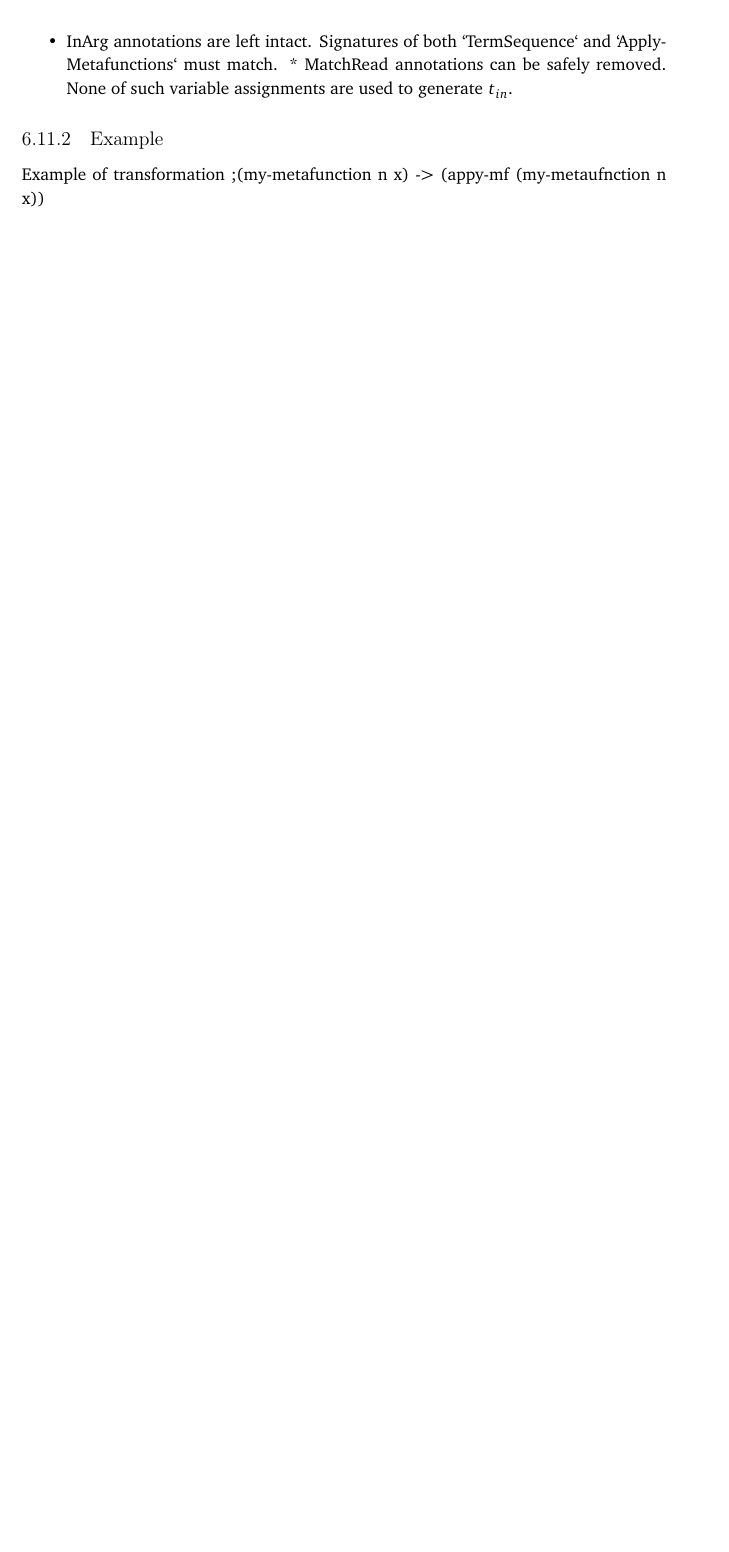
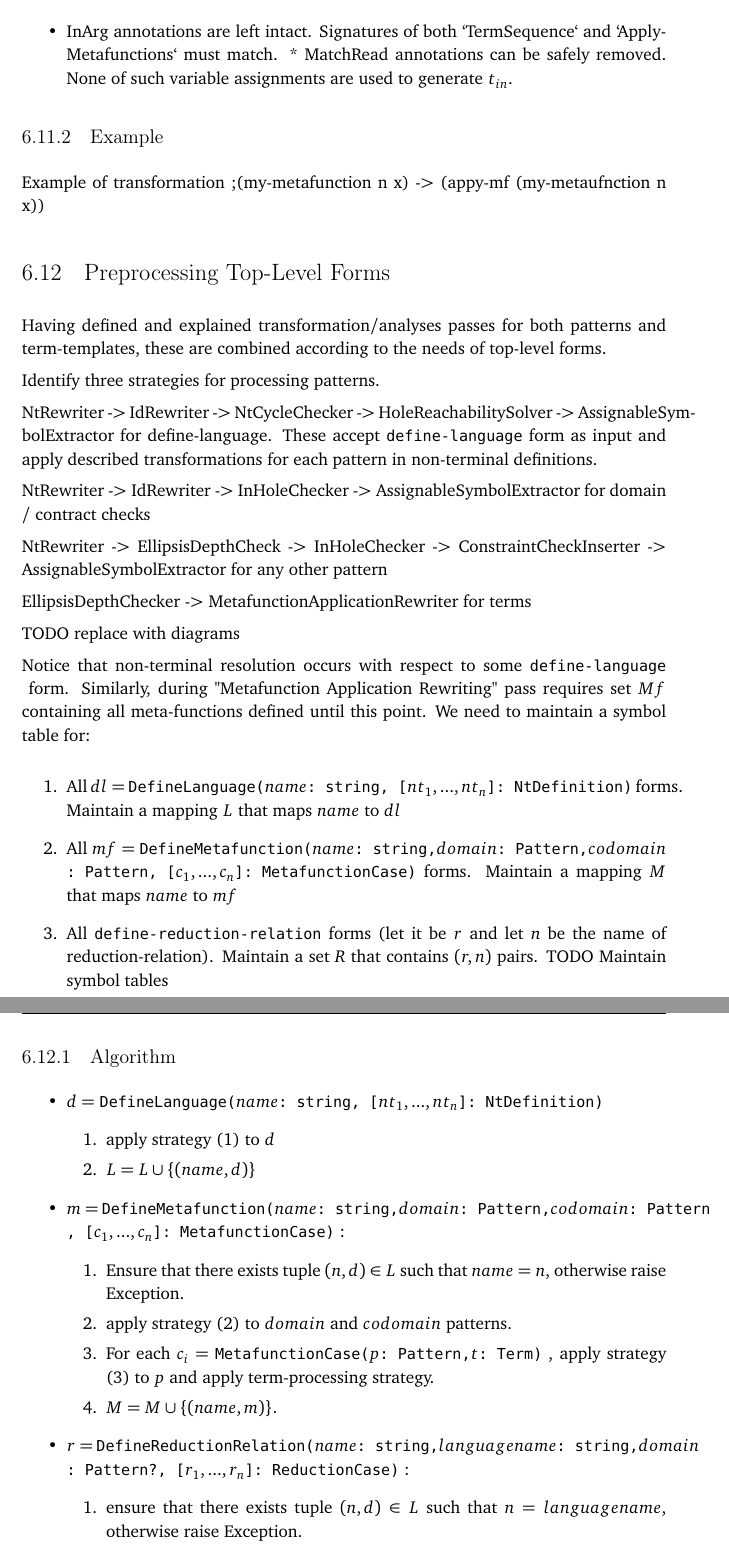
Before and after one commit to mamysa/MasterThesis, a LaTeX thesis (thesis.tex, which reads chapters/chapter06/06-preprocessing-top-level-forms.tex): part of page 61 of 76 before the commit and two parts of pages 64 and 65 of 80 after it, the two joined at a grey line, cut so that both start at the same text, the shorter picture padded with empty space. Compiled offline with pdfLaTeX.

Commit message:
preprocessing top level forms

```diff
--- /dev/null
+++ b/chapters/chapter06/06-preprocessing-top-level-forms.tex
@@ -0,0 +1,47 @@
+\section{Preprocessing Top-Level Forms}
+
+Having defined and explained transformation/analyses passes for both patterns and term-templates, these are combined according to the needs of top-level forms.
+
+Identify three strategies for processing patterns.
+
+NtRewriter -> IdRewriter -> NtCycleChecker -> HoleReachabilitySolver -> AssignableSymbolExtractor for define-language. These accept \lstinline{define-language} form as input and apply described transformations for each pattern in non-terminal definitions.
+
+NtRewriter -> IdRewriter -> InHoleChecker -> AssignableSymbolExtractor for domain / contract checks
+
+NtRewriter -> EllipsisDepthCheck -> InHoleChecker -> ConstraintCheckInserter -> AssignableSymbolExtractor for any other pattern
+
+EllipsisDepthChecker -> MetafunctionApplicationRewriter for terms
+
+TODO replace with diagrams
+
+Notice that non-terminal resolution occurs with respect to some \lstinline{define-language} form. Similarly, during "Metafunction Application Rewriting" pass requires set $Mf$ containing all meta-functions defined until this point. We need to maintain a symbol table for:
+
+\begin{enumerate}
+\item All $dl =$ \DefineLanguage forms. Maintain a mapping $L$ that maps $name$ to $dl$
+\item All $mf =$ \DefineMetafunction forms. Maintain a mapping $M$ that maps $name$ to $mf$
+\item All \lstinline{define-reduction-relation} forms (let it be $r$ and let $n$ be the name of reduction-relation). Maintain a set $R$ that contains $(r, n)$ pairs.
+TODO Maintain symbol tables
+\end{enumerate}
+
+\subsection{Algorithm}
+
+\begin{itemize}
+\item
+$d =$ \DefineLanguage
+	\begin{enumerate}
+		\item apply strategy (1) to $d$
+		\item $L = L \cup \{ (name, d) \}$
+	\end{enumerate}
+
+\item $m=$ \DefineMetafunction:
+	\begin{enumerate}
+	\item Ensure that there exists tuple $(n, d) \in L$ such that $name=n$, otherwise raise Exception.
+	\item apply strategy (2) to $domain$ and $codomain$ patterns.
+	\item For each $c_i=$ \MetafunctionCase, apply strategy (3) to $p$ and apply term-processing strategy.
+	\item $M = M \cup \{ (name, m) \}$.
+	\end{enumerate}
+
+\item $r=$ \DefineReductionRelation:
+\begin{enumerate}
+\item ensure that there exists tuple $(n, d) \in L$ such that $n=languagename$, otherwise raise Exception.
+\item Apply strategy (3) to $domain$ pattern.
--- a/thesis.tex
+++ b/thesis.tex
@@ -1,5 +1,7 @@
 \documentclass[mscthesis, 11pt]{usiinfthesis}
 \usepackage{lipsum}
+\setlength{\parindent}{0em}
+\setlength{\parskip}{0.5em}
 
 
 \usepackage{listings}
```
Also changed, not shown: chapters/06-pattern-matching.tex (+1 -0 lines), chapters/chapter06/06-preprocessing-top-level-forms.tex (31 more changed lines), thesis.tex (17 more changed lines).
